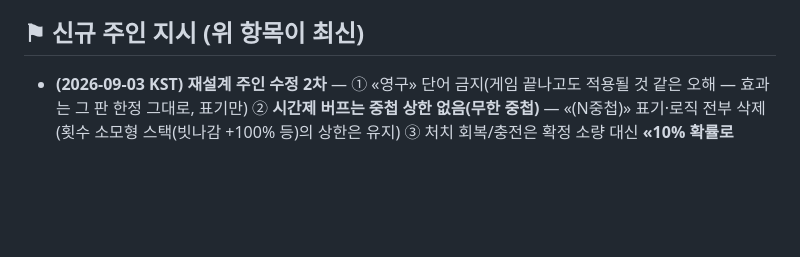
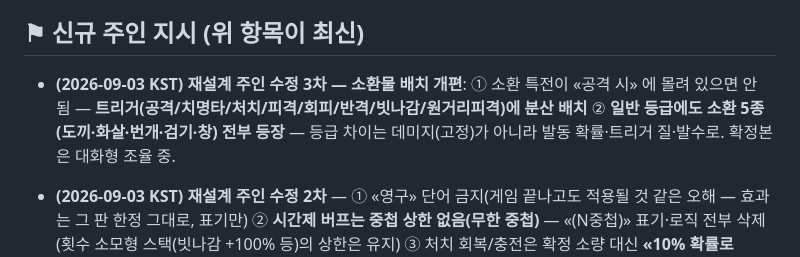
Before and after one commit to kuzuni/aaaw, a Markdown page: docs/ROUTINE.md, the part around the change. Rendered like a GitHub page; blank space fills up the shorter version.

Commit message:
주인 수정 3차: 소환 특전 트리거 분산 + 일반 등급에도 소환 5종 전부. ROUTINE 등재
Co-Authored-By: Claude Fable 5 <noreply@anthropic.com>

```diff
--- a/docs/ROUTINE.md
+++ b/docs/ROUTINE.md
@@ -5,6 +5,8 @@
 > 보고·기록은 전부 **한국어**.
 
 ## ⚑ 신규 주인 지시 (위 항목이 최신)
+
+- **(2026-09-03 KST) 재설계 주인 수정 3차 — 소환물 배치 개편**: ① 소환 특전이 «공격 시» 에 몰려 있으면 안 됨 — **트리거(공격/치명타/처치/피격/회피/반격/빗나감/원거리피격)에 분산 배치** ② **일반 등급에도 소환 5종(도끼·화살·번개·검기·창) 전부 등장** — 등급 차이는 데미지(고정)가 아니라 발동 확률·트리거 질·발수로. 확정본은 대화형 조율 중.
 
 - **(2026-09-03 KST) 재설계 주인 수정 2차** — ① «영구» 단어 금지(게임 끝나고도 적용될 것 같은 오해 — 효과는 그 판 한정 그대로, 표기만) ② **시간제 버프는 중첩 상한 없음(무한 중첩)** — «(N중첩)» 표기·로직 전부 삭제 (횟수 소모형 스택(빗나감 +100% 등)의 상한은 유지) ③ 처치 회복/충전은 확정 소량 대신 **«10% 확률로 10%» 식 한방형**으로 (일반: 처치 시 10% 확률 체력/실드 10%, 전설: 20% 확률 15%) ④ 전설 처치 공속도 «10% 확률로 +10%» 식으로 ⑤ 검기 텍스트에서 «대상+뒤 적» 설명 삭제 ⑥ **방어막 장수 상한 삭제(무한)** — 밸런스는 획득 확률로 ⑦ 오발 특전의 «데미지 2배» 삭제 ⑧ 전설 피격 기절 확률 50%→30% ⑨ **삭제 2종**: 방어막 10장+획득 2배 · 기절 지속 2배 ⑩ 희귀 «공속 10중첩» 특전은 무한 중첩 도입으로 무의미해져 삭제. 확정본은 대화형 세션에서 계속 조율 — 최종 시 PLAN §3 교체.
 
```
